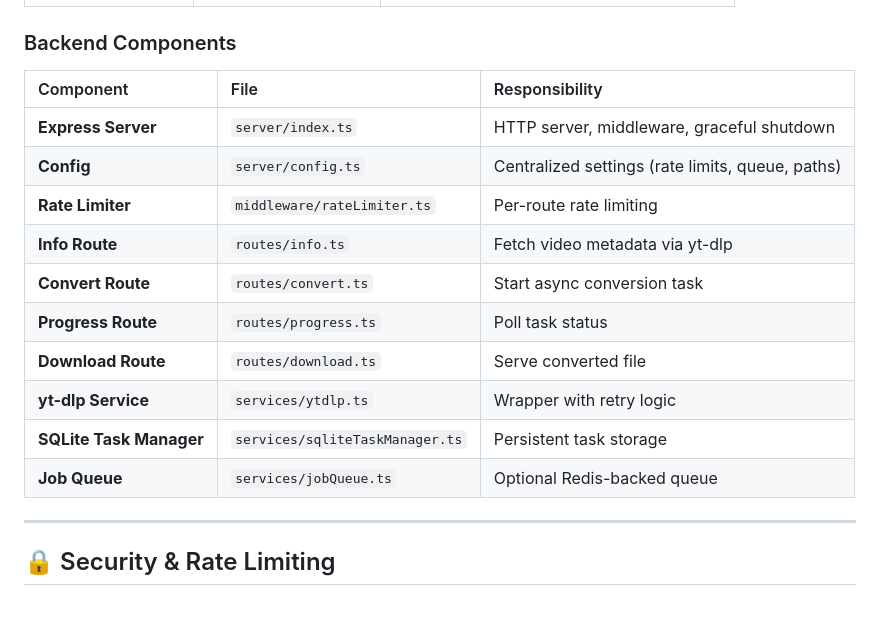
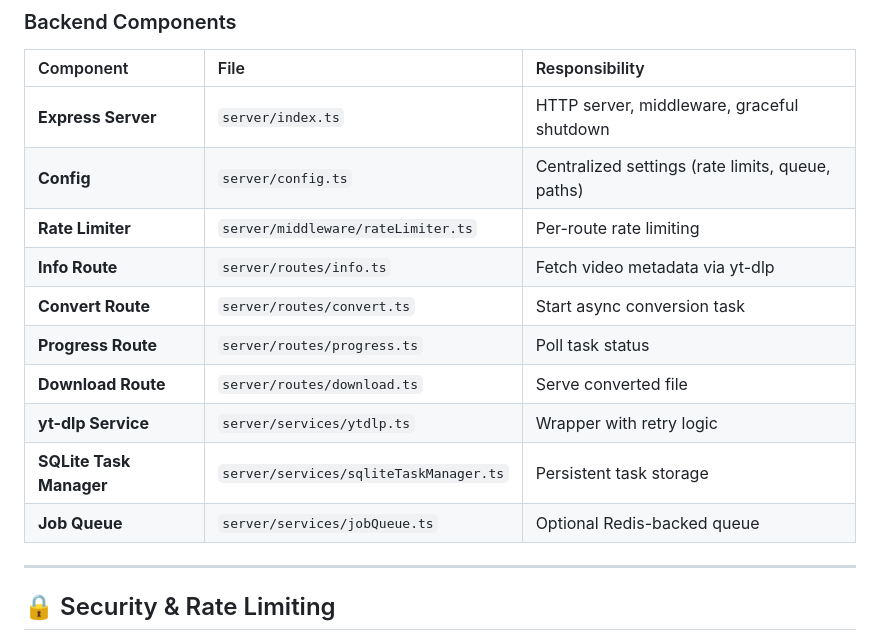
Before and after one commit to gentritr1/youtube-to-mp3, a Markdown page: SYSTEM_DESIGN.md, the part around the change. Rendered like a GitHub page; blank space fills up the shorter version.

Commit message:
docs: update backend component paths with server/ prefix

```diff
--- a/SYSTEM_DESIGN.md
+++ b/SYSTEM_DESIGN.md
@@ -187,14 +187,14 @@ youtube-to-mp3/
 | :--- | :--- | :--- |
 | **Express Server** | `server/index.ts` | HTTP server, middleware, graceful shutdown |
 | **Config** | `server/config.ts` | Centralized settings (rate limits, queue, paths) |
-| **Rate Limiter** | `middleware/rateLimiter.ts` | Per-route rate limiting |
-| **Info Route** | `routes/info.ts` | Fetch video metadata via yt-dlp |
-| **Convert Route** | `routes/convert.ts` | Start async conversion task |
-| **Progress Route** | `routes/progress.ts` | Poll task status |
-| **Download Route** | `routes/download.ts` | Serve converted file |
-| **yt-dlp Service** | `services/ytdlp.ts` | Wrapper with retry logic |
-| **SQLite Task Manager** | `services/sqliteTaskManager.ts` | Persistent task storage |
-| **Job Queue** | `services/jobQueue.ts` | Optional Redis-backed queue |
+| **Rate Limiter** | `server/middleware/rateLimiter.ts` | Per-route rate limiting |
+| **Info Route** | `server/routes/info.ts` | Fetch video metadata via yt-dlp |
+| **Convert Route** | `server/routes/convert.ts` | Start async conversion task |
+| **Progress Route** | `server/routes/progress.ts` | Poll task status |
+| **Download Route** | `server/routes/download.ts` | Serve converted file |
+| **yt-dlp Service** | `server/services/ytdlp.ts` | Wrapper with retry logic |
+| **SQLite Task Manager** | `server/services/sqliteTaskManager.ts` | Persistent task storage |
+| **Job Queue** | `server/services/jobQueue.ts` | Optional Redis-backed queue |
 
 ---
 
```
